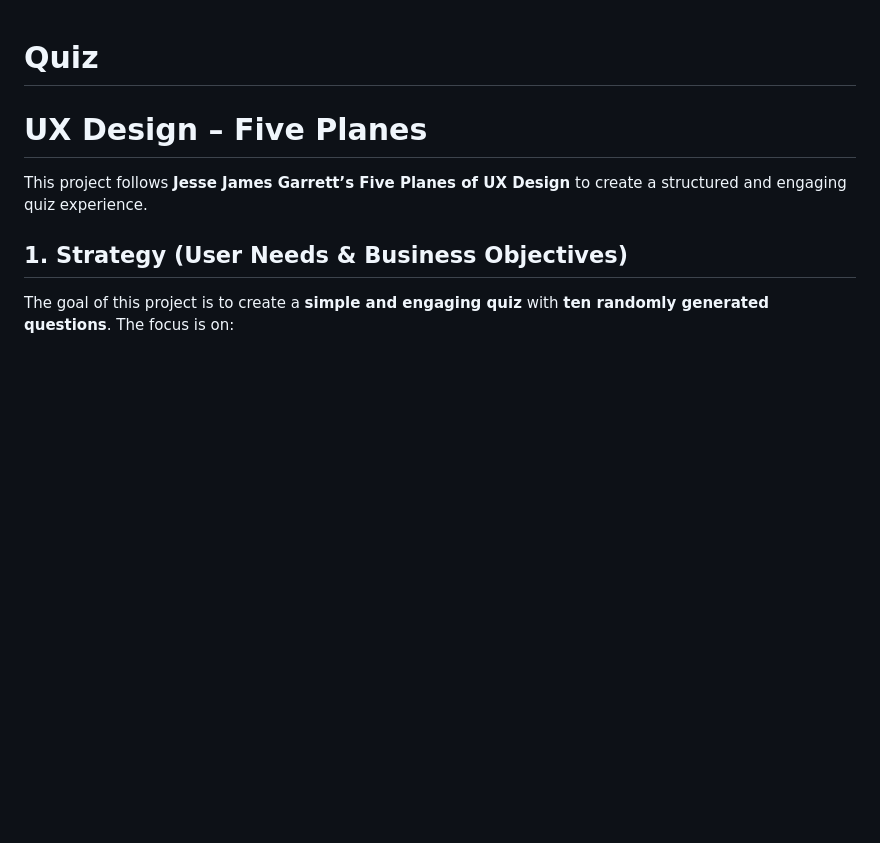
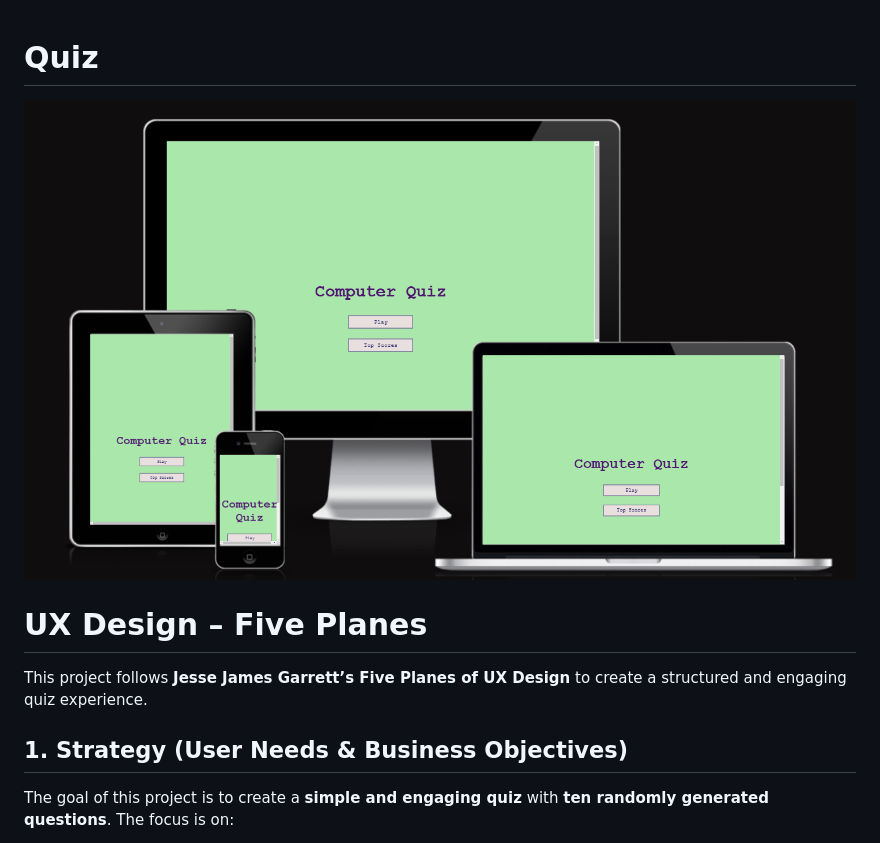
Before and after one commit to Richard-L4/Quiz, a Markdown page: README.md, the part around the change. GitHub-like rendering; blank space fills up the shorter version.

Commit message:
am I responsive images added

```diff
--- a/README.md
+++ b/README.md
@@ -1,4 +1,7 @@
 # Quiz
+
+![Alt text](assets/images/Screenshot%202025-02-16%20213411.png)
+
 # UX Design – Five Planes
 
 This project follows **Jesse James Garrett’s Five Planes of UX Design** to create a structured and engaging quiz experience.
```
